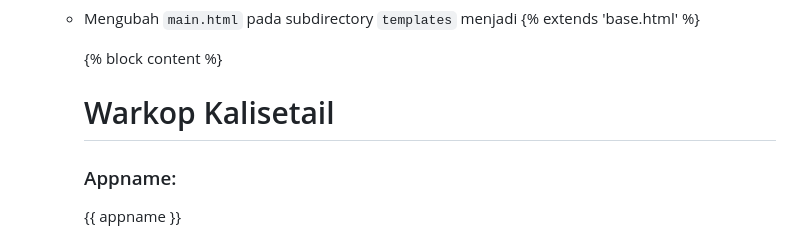
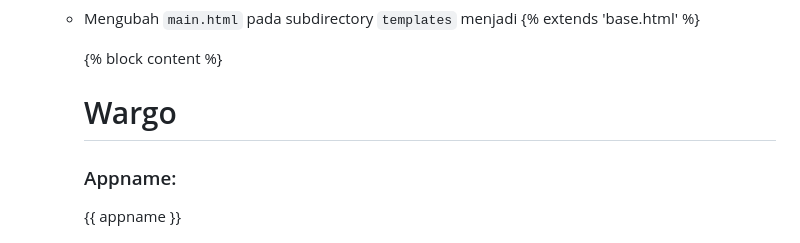
Before and after one commit to neinakada/wargo, a Markdown page: README.md, the part around one of its changes. GitHub-like rendering.

```diff
--- a/README.md
+++ b/README.md
@@ -91,7 +91,7 @@ Perbedaan antara MVC, MVT, dan MVVM secara umum adalah cara mereka menghubungkan
     {% extends 'base.html' %}
 
         {% block content %}
-        <h1>Warkop Kalisetail</h1>
+        <h1>Wargo</h1>
 
         <h3>Appname: </h3>
         <p>{{ appname }}</p>
```
Also changed, not shown: other parts of README.md (+5 -0 lines).
